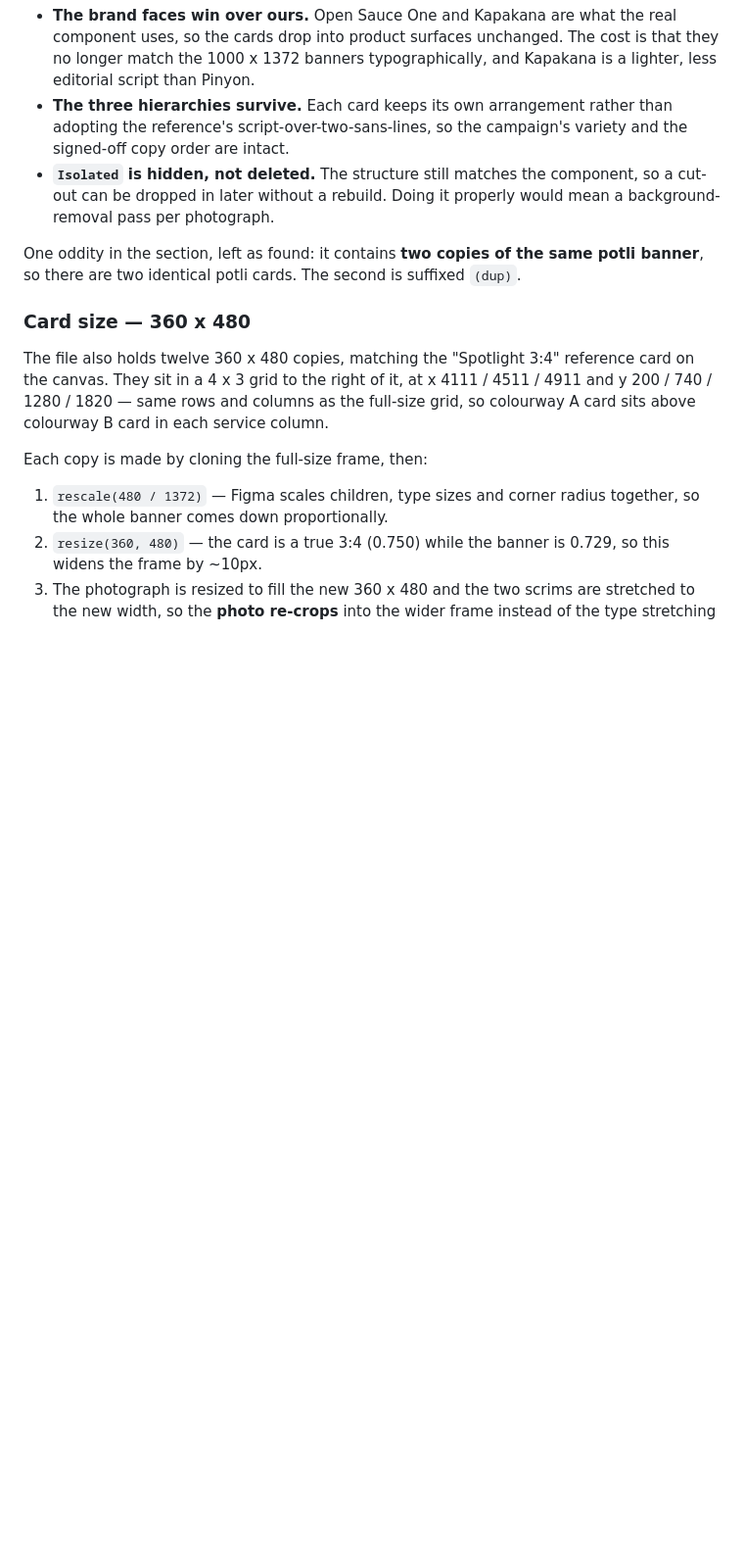
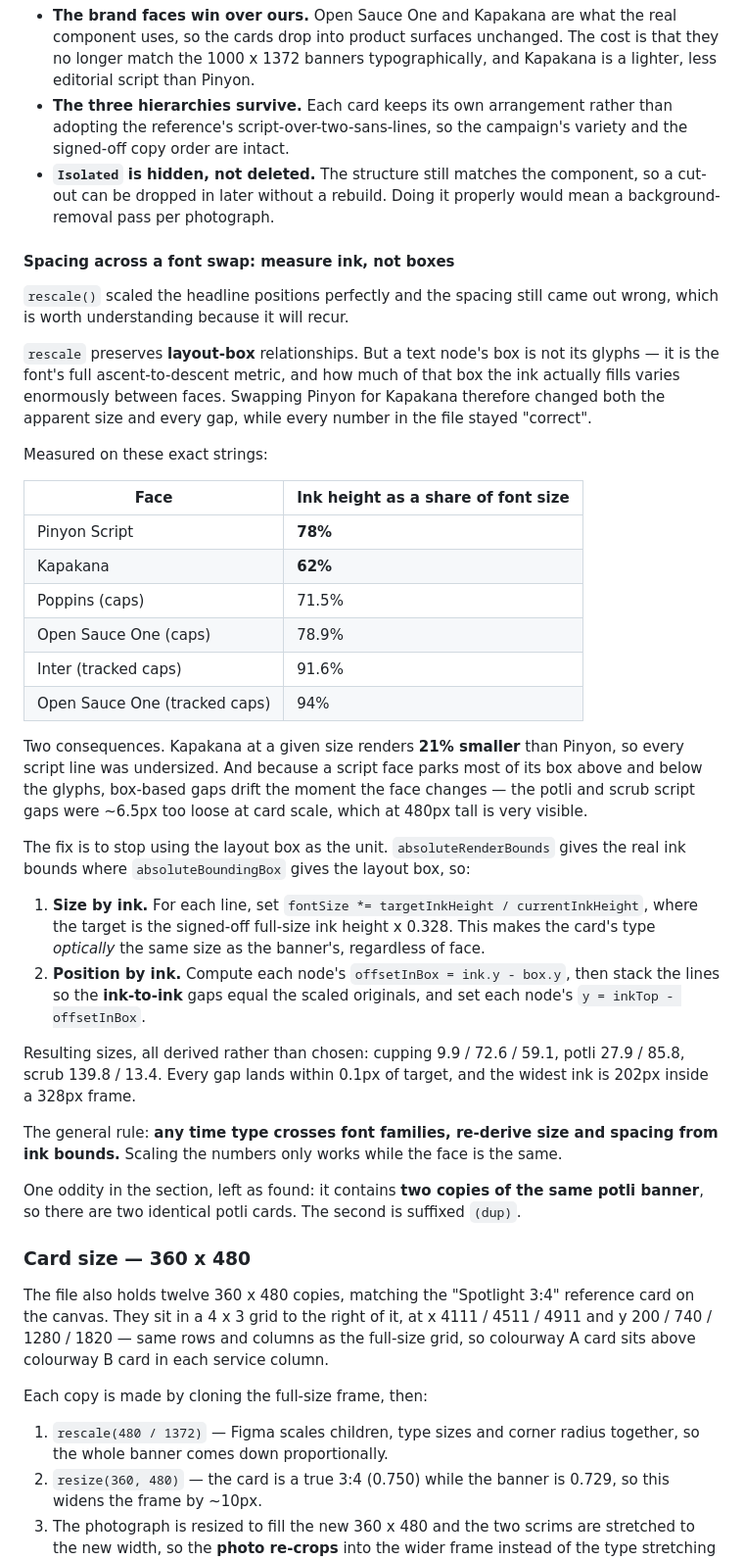
Before and after one commit to aasthasharma777/Spa2, a Markdown page: banners/README.md, the part around the change. Shown at 98% size. GitHub-like rendering; blank space fills up the shorter version.

Commit message:
Re-space the card headlines from ink bounds, not layout boxes
rescale() scaled the headline positions perfectly and the spacing still
came out wrong. The reason is worth recording because it will recur.

rescale preserves layout-box relationships, but a text node's box is the
font's full ascent-to-descent metric, not its glyphs, and how much of that
box the ink fills varies enormously between faces. Measured on these exact
strings: Pinyon Script fills 78% of its font size, Kapakana only 62%;
Poppins caps 71.5% against Open Sauce One's 78.9%. So swapping the faces
changed both the apparent size and every gap while every number in the
file stayed "correct".

Two visible symptoms. Kapakana at a given size renders 21% smaller than
Pinyon, so every script line was undersized. And because a script face
parks most of its box above and below the glyphs, box-based gaps drift as
soon as the face changes — the potli and scrub script gaps were about
6.5px too loose, which on a 480px card is obvious.

The fix is to stop treating the layout box as the unit.
absoluteRenderBounds gives real ink bounds where absoluteBoundingBox gives
the layout box, so each line is now sized by ink (fontSize *= targetInk /
currentInk, target being the signed-off full-size ink height x 0.328) and
positioned by ink (offsetInBox = ink.y - box.y, stack so ink-to-ink gaps
equal the scaled originals, then y = inkTop - offsetInBox).

Every resulting size is derived rather than chosen: cupping 9.9/72.6/59.1,
potli 27.9/85.8, scrub 139.8/13.4. All gaps land within 0.1px of target
and the widest ink is 202px inside a 328px frame.

General rule now in the README: any time type crosses font families,
re-derive size and spacing from ink bounds. Scaling the numbers only works
while the face stays the same.

Co-Authored-By: Claude Opus 5 <noreply@anthropic.com>
Claude-Session: https://claude.ai/code/session_015ow1xouuyuCfFmcZCFNg9h

```diff
--- a/banners/README.md
+++ b/banners/README.md
@@ -624,6 +624,54 @@ Three decisions taken deliberately, in case they need revisiting:
   component, so a cut-out can be dropped in later without a rebuild. Doing it
   properly would mean a background-removal pass per photograph.
 
+#### Spacing across a font swap: measure ink, not boxes
+
+`rescale()` scaled the headline positions perfectly and the spacing still came
+out wrong, which is worth understanding because it will recur.
+
+`rescale` preserves **layout-box** relationships. But a text node's box is not
+its glyphs — it is the font's full ascent-to-descent metric, and how much of
+that box the ink actually fills varies enormously between faces. Swapping
+Pinyon for Kapakana therefore changed both the apparent size and every gap,
+while every number in the file stayed "correct".
+
+Measured on these exact strings:
+
+| Face | Ink height as a share of font size |
+|---|---|
+| Pinyon Script | **78%** |
+| Kapakana | **62%** |
+| Poppins (caps) | 71.5% |
+| Open Sauce One (caps) | 78.9% |
+| Inter (tracked caps) | 91.6% |
+| Open Sauce One (tracked caps) | 94% |
+
+Two consequences. Kapakana at a given size renders **21% smaller** than Pinyon,
+so every script line was undersized. And because a script face parks most of
+its box above and below the glyphs, box-based gaps drift the moment the face
+changes — the potli and scrub script gaps were ~6.5px too loose at card scale,
+which at 480px tall is very visible.
+
+The fix is to stop using the layout box as the unit. `absoluteRenderBounds`
+gives the real ink bounds where `absoluteBoundingBox` gives the layout box, so:
+
+1. **Size by ink.** For each line, set `fontSize *= targetInkHeight /
+   currentInkHeight`, where the target is the signed-off full-size ink height
+   x 0.328. This makes the card's type *optically* the same size as the
+   banner's, regardless of face.
+2. **Position by ink.** Compute each node's `offsetInBox = ink.y - box.y`, then
+   stack the lines so the **ink-to-ink** gaps equal the scaled originals, and
+   set each node's `y = inkTop - offsetInBox`.
+
+Resulting sizes, all derived rather than chosen: cupping 9.9 / 72.6 / 59.1,
+potli 27.9 / 85.8, scrub 139.8 / 13.4. Every gap lands within 0.1px of target,
+and the widest ink is 202px inside a 328px frame.
+
+The general rule: **any time type crosses font families, re-derive size and
+spacing from ink bounds.** Scaling the numbers only works while the face is
+the same.
+
+
 One oddity in the section, left as found: it contains **two copies of the same
 potli banner**, so there are two identical potli cards. The second is suffixed
 `(dup)`.
```
